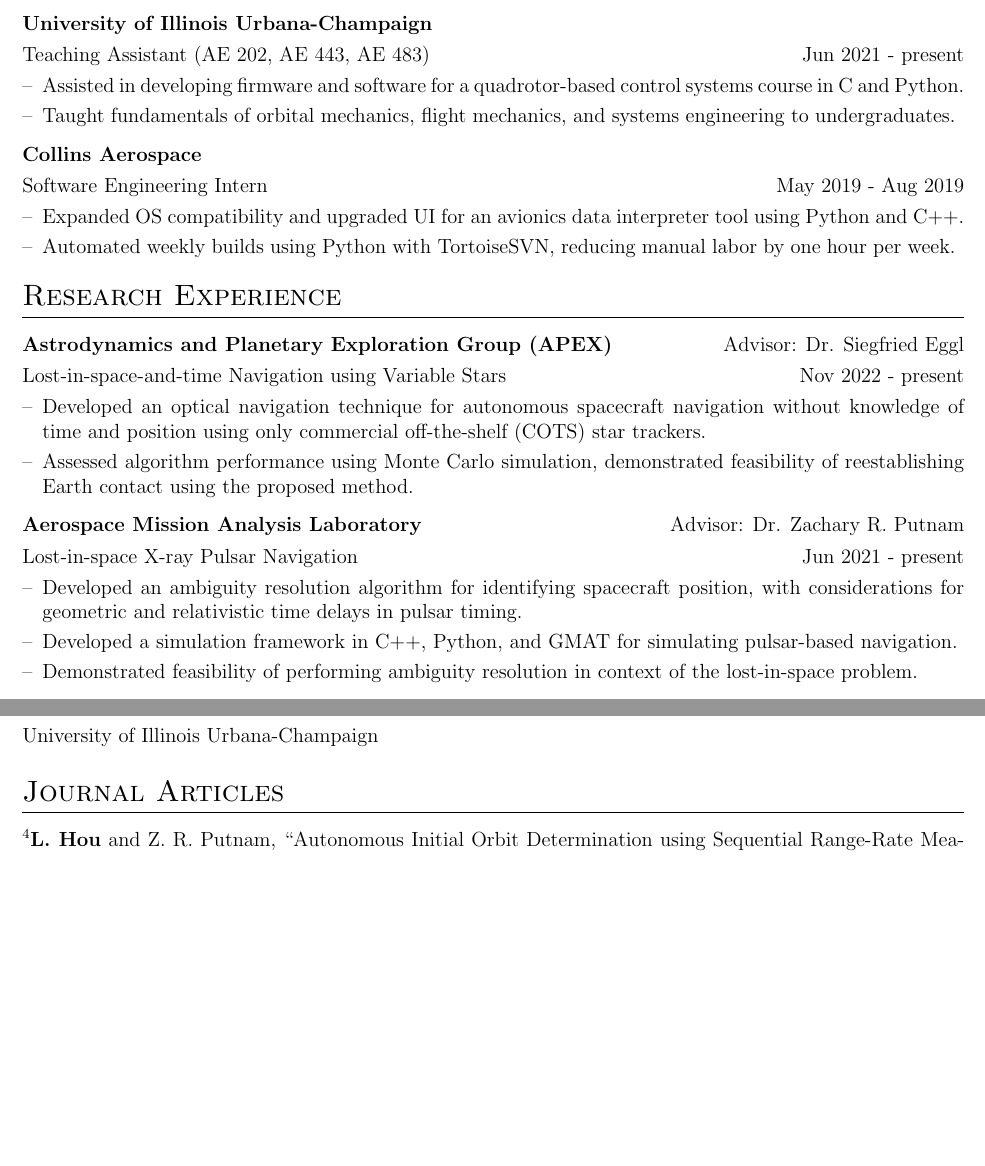
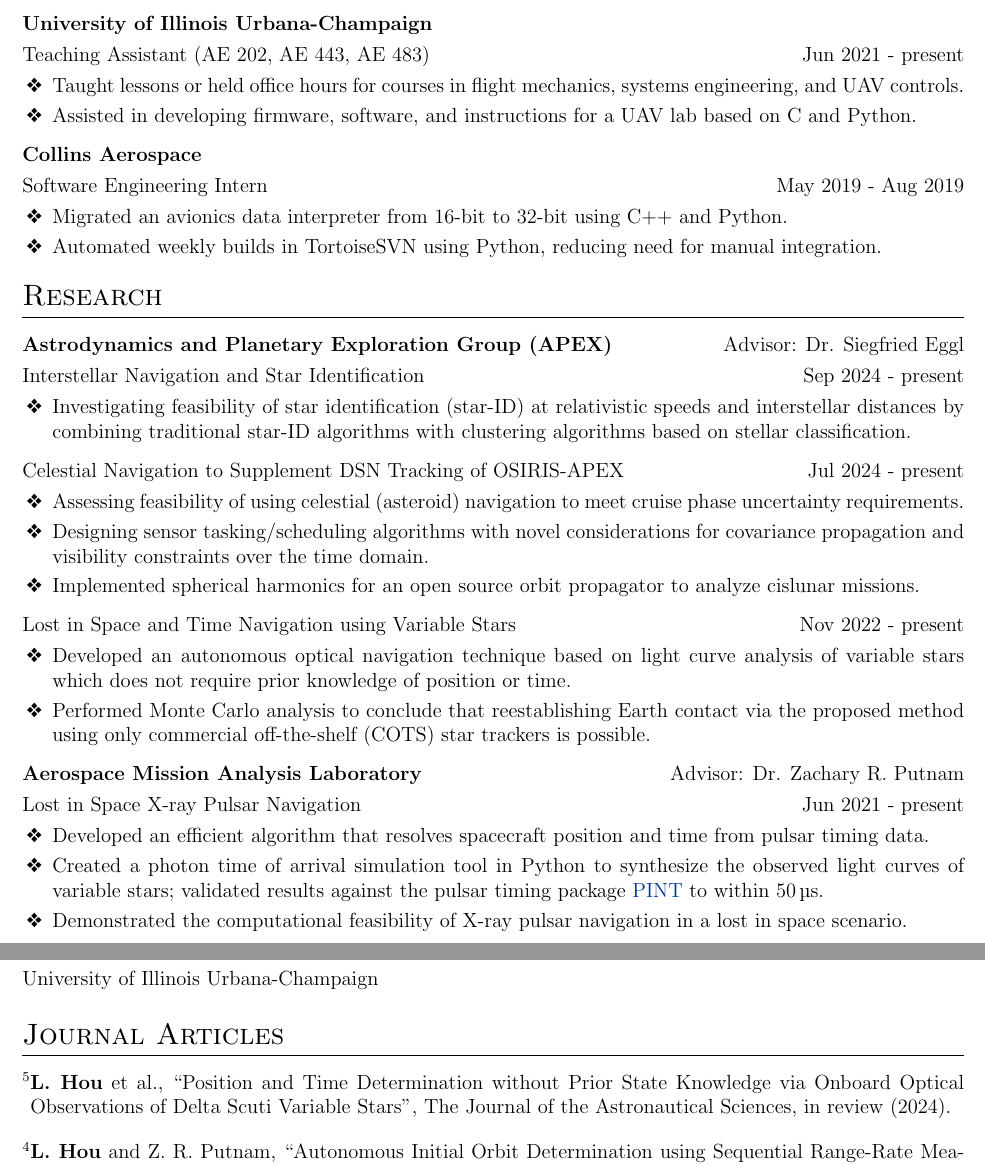
Before and after one commit to TigerHou2/cv, a LaTeX CV (cv.tex, which reads pub_conference.bib, pub_journal.bib): two parts of pages 1 and 2 of 3, joined at a grey line, cut so that both start at the same text, the shorter picture padded with empty space. Compiled offline with pdfLaTeX.

Commit message:
Overhaul + updates
- added current research
- added latest journal submission & conf. proceedings

```diff
--- a/cv.tex
+++ b/cv.tex
@@ -149,9 +160,9 @@
 		Teaching Assistant (AE 202, AE 443, AE 483) & \hfill Jun 2021 - present \\[3.75pt]
 		\multicolumn{2}{@{}X@{}}{
 			\begin{minipage}[t]{\linewidth}
-				\begin{itemize}[nosep,after=\strut, leftmargin=1em, itemsep=3pt]
-					\item[--] Assisted in developing firmware and software for a quadrotor-based control systems course in C and Python.
-					\item[--] Taught fundamentals of orbital mechanics, flight mechanics, and systems engineering to undergraduates.
+				\begin{itemize}
+					\item Taught lessons or held office hours for courses in flight mechanics, systems engineering, and UAV controls.
+					\item Assisted in developing firmware, software, and instructions for a UAV lab based on C and Python.
 				\end{itemize}
 			\end{minipage}
 		}
@@ -162,25 +173,49 @@
 		Software Engineering Intern & \hfill May 2019 - Aug 2019 \\[3.75pt]
 		\multicolumn{2}{@{}X@{}}{
 			\begin{minipage}[t]{\linewidth}
-				\begin{itemize}[nosep,after=\strut, leftmargin=1em, itemsep=3pt]
-					\item[--] Expanded OS compatibility and upgraded UI for an avionics data interpreter tool using Python and C++.
-					\item[--] Automated weekly builds using Python with TortoiseSVN, reducing manual labor by one hour per week.
+				\begin{itemize}
+					\item Migrated an avionics data interpreter from 16-bit to 32-bit using C++ and Python.
+					\item Automated weekly builds in TortoiseSVN using Python, reducing need for manual integration.
 				\end{itemize}
 			\end{minipage}
 		}
 	\end{tabularx}
 
 	% Research Experience
-	\section{Research Experience}
+	\section{Research}
 
 	\begin{tabularx}{\linewidth}{ @{}l r@{} }
 		\textbf{Astrodynamics and Planetary Exploration Group (APEX)} & \hfill Advisor: Dr. Siegfried Eggl \\[3.75pt]
-		Lost-in-space-and-time Navigation using Variable Stars & \hfill Nov 2022 - present \\[3.75pt]
+		Interstellar Navigation and Star Identification & \hfill Sep 2024 - present \\[3.75pt]
 		\multicolumn{2}{@{}X@{}}{
 			\begin{minipage}[t]{\linewidth}
-				\begin{itemize}[nosep,after=\strut, leftmargin=1em, itemsep=3pt]
-					\item[--] Developed an optical navigation technique for autonomous spacecraft navigation without knowledge of time and position using only commercial off-the-shelf (COTS) star trackers.
-					\item[--] Assessed algorithm performance using Monte Carlo simulation, demonstrated feasibility of reestablishing Earth contact using the proposed method.
+				\begin{itemize}
+					\item Investigating feasibility of star identification (star-ID) at relativistic speeds and interstellar distances by combining traditional star-ID algorithms with clustering algorithms based on stellar classification.
+				\end{itemize}
+			\end{minipage}
+		}
+	\end{tabularx}
+
+	\begin{tabularx}{\linewidth}{ @{}l r@{} }
+		Celestial Navigation to Supplement DSN Tracking of OSIRIS-APEX & \hfill Jul 2024 - present \\[3.75pt]
+		\multicolumn{2}{@{}X@{}}{
+			\begin{minipage}[t]{\linewidth}
+				\begin{itemize}
+					\item Assessing feasibility of using celestial (asteroid) navigation to meet cruise phase uncertainty requirements.
+					\item Designing sensor tasking/scheduling algorithms with novel considerations for covariance propagation and visibility constraints over the time domain.
+					\item Implemented spherical harmonics for an open source orbit propagator to analyze cislunar missions.
+				\end{itemize}
+			\end{minipage}
+		}
+	\end{tabularx}
+
+	\begin{tabularx}{\linewidth}{ @{}l r@{} }
+		Lost in Space and Time Navigation using Variable Stars & \hfill Nov 2022 - present \\[3.75pt]
+		\multicolumn{2}{@{}X@{}}{
+			\begin{minipage}[t]{\linewidth}
+				\begin{itemize}
+					\item Developed an autonomous optical navigation technique based on light curve analysis of variable stars which does not require prior knowledge of position or time.
+					\item Performed Monte Carlo analysis to conclude that reestablishing Earth contact via the proposed method using only commercial off-the-shelf (COTS) star trackers is possible.
 				\end{itemize}
 			\end{minipage}
 		}
@@ -188,13 +223,13 @@
 
 	\begin{tabularx}{\linewidth}{ @{}l r@{} }
 		\textbf{Aerospace Mission Analysis Laboratory} & \hfill Advisor: Dr. Zachary R. Putnam \\[3.75pt]
-		Lost-in-space X-ray Pulsar Navigation & \hfill Jun 2021 - present \\[3.75pt]
+		Lost in Space X-ray Pulsar Navigation & \hfill Jun 2021 - present \\[3.75pt]
 		\multicolumn{2}{@{}X@{}}{
 			\begin{minipage}[t]{\linewidth}
-				\begin{itemize}[nosep,after=\strut, leftmargin=1em, itemsep=3pt]
-					\item[--] Developed an ambiguity resolution algorithm for identifying spacecraft position, with considerations for geometric and relativistic time delays in pulsar timing.
-					\item[--] Developed a simulation framework in C++, Python, and GMAT for simulating pulsar-based navigation.
-					\item[--] Demonstrated feasibility of performing ambiguity resolution in context of the lost-in-space problem.
+				\begin{itemize}
+					\item Developed an efficient algorithm that resolves spacecraft position and time from pulsar timing data.
+					\item Created a photon time of arrival simulation tool in Python to synthesize the observed light curves of variable stars; validated results against the pulsar timing package \href{https://nanograv-pint.readthedocs.io/en/latest/}{PINT} to within \qty{50}{\micro\s}.
+					\item Demonstrated the computational feasibility of X-ray pulsar navigation in a lost in space scenario.
 				\end{itemize}
 			\end{minipage}
 		}
--- a/pub_conference.bib
+++ b/pub_conference.bib
@@ -0,0 +5 @@
+	month={1},
--- a/pub_journal.bib
+++ b/pub_journal.bib
@@ -0,0 +4 @@
+	journal={The Journal of the Astronautical Sciences},
```
Also changed, not shown: cv.pdf, cv.tex (23 more changed lines), pub_conference.bib (9 more changed lines), pub_journal.bib (8 more changed lines), 1 other file. Lines whose indentation alone changed are shown as unchanged.
